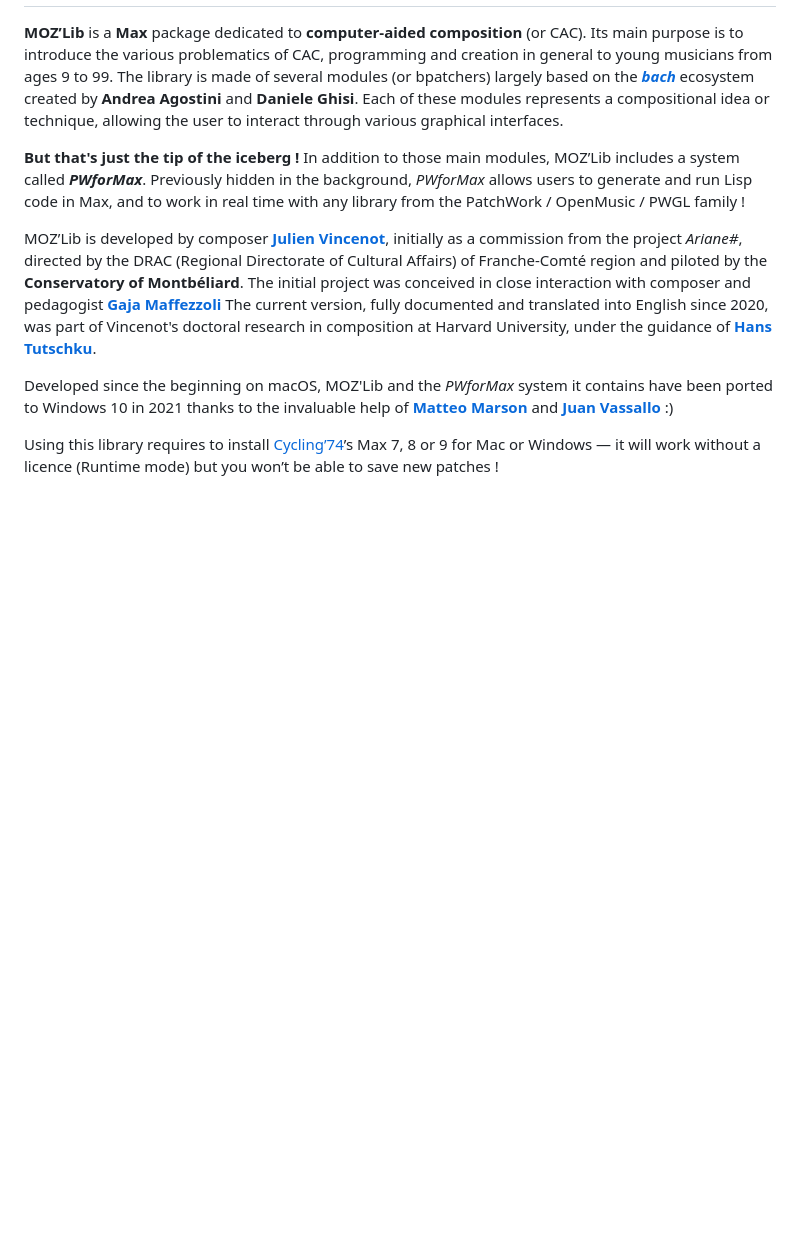
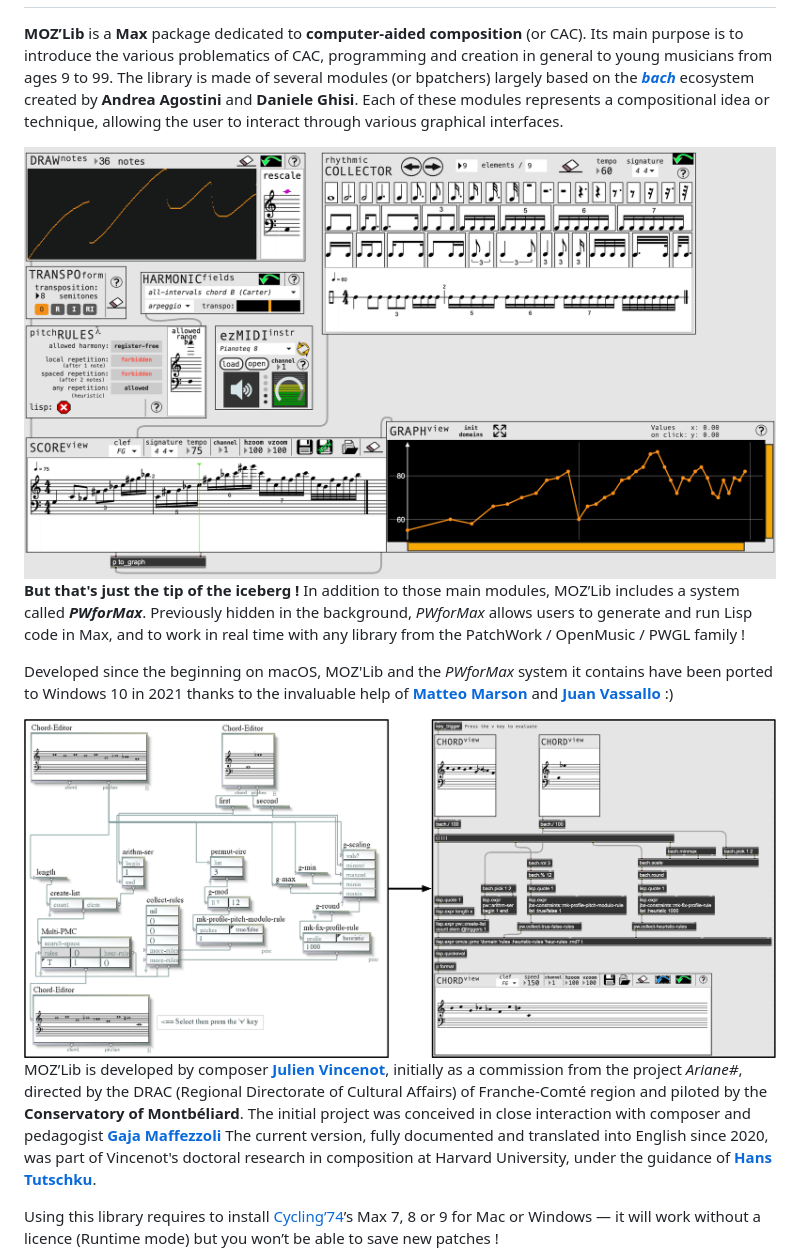
Before and after one commit to JulienVincenot/MOZLib, a Markdown page: README.md, the part around the change. GitHub-like rendering; pictures changed too: media/easy-moz.png (added), media/pw-vs-max.png (added); blank space fills up the shorter version.

```diff
--- a/README.md
+++ b/README.md
@@ -7,13 +7,17 @@ Its main purpose is to introduce the various problematics of CAC, programming an
 The library is made of several modules (or bpatchers) largely based on the [***bach***](http://www.bachproject.net) ecosystem created by **Andrea Agostini** and **Daniele Ghisi**.
 Each of these modules represents a compositional idea or technique, allowing the user to interact through various graphical interfaces.
 
+<img src="https://github.com/JulienVincenot/MOZLib/raw/master/media/easy-moz.png" align="center" alt="MOZ example"/>
+
 **But that's just the tip of the iceberg !**
 In addition to those main modules, MOZ’Lib includes a system called ***PWforMax***. Previously hidden in the background, *PWforMax* allows users to generate and run Lisp code in Max, and to work in real time with any library from the PatchWork / OpenMusic / PWGL family !
 
+Developed since the beginning on macOS, MOZ'Lib and the *PWforMax* system it contains have been ported to Windows 10 in 2021 thanks to the invaluable help of [**Matteo Marson**](https://www.patreon.com/mmmt) and [**Juan Vassallo**](https://www.juanvassallo.com) :)
+
+<img src="https://github.com/JulienVincenot/MOZLib/raw/master/media/pw-vs-max.png" align="center" alt="PWforMax example"/>
+
 MOZ’Lib is developed by composer [**Julien Vincenot**](http://julienvincenot.com), initially as a commission from the project *Ariane#*, directed by the DRAC (Regional Directorate of Cultural Affairs) of Franche-Comté region and piloted by the **Conservatory of Montbéliard**. The initial project was conceived in close interaction with composer and pedagogist [**Gaja Maffezzoli**](https://www.gajamaffezzoli.fr/bio/)
 The current version, fully documented and translated into English since 2020, was part of Vincenot's doctoral research in composition at Harvard University, under the guidance of [**Hans Tutschku**](https://tutschku.com/).
-
-Developed since the beginning on macOS, MOZ'Lib and the *PWforMax* system it contains have been ported to Windows 10 in 2021 thanks to the invaluable help of [**Matteo Marson**](https://www.patreon.com/mmmt) and [**Juan Vassallo**](https://www.juanvassallo.com) :)
 
 Using this library requires to install [Cycling’74](http://cycling74.com)’s Max 7, 8 or 9 for Mac or Windows — it will work without a licence (Runtime mode) but you won’t be able to save new patches !
 
```
Also changed, not shown: 2 other files.
